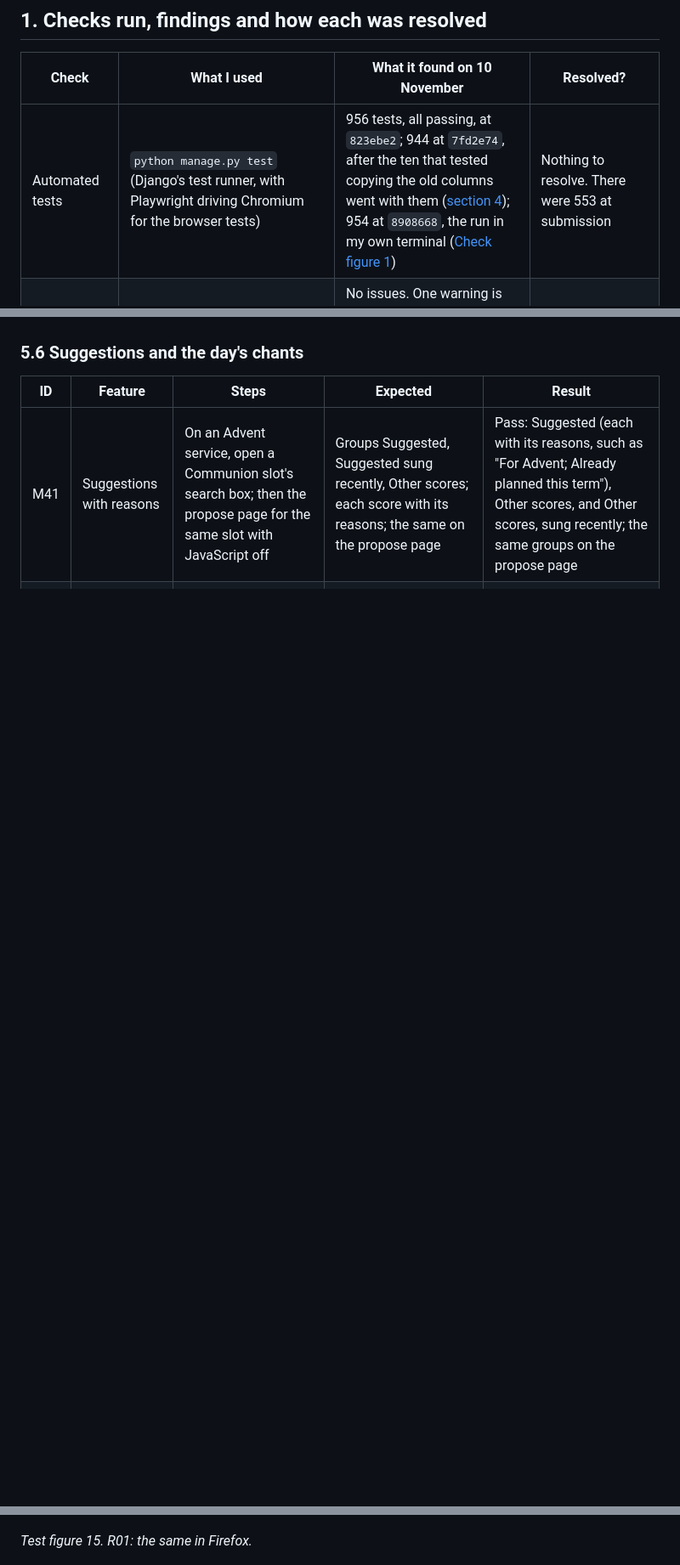
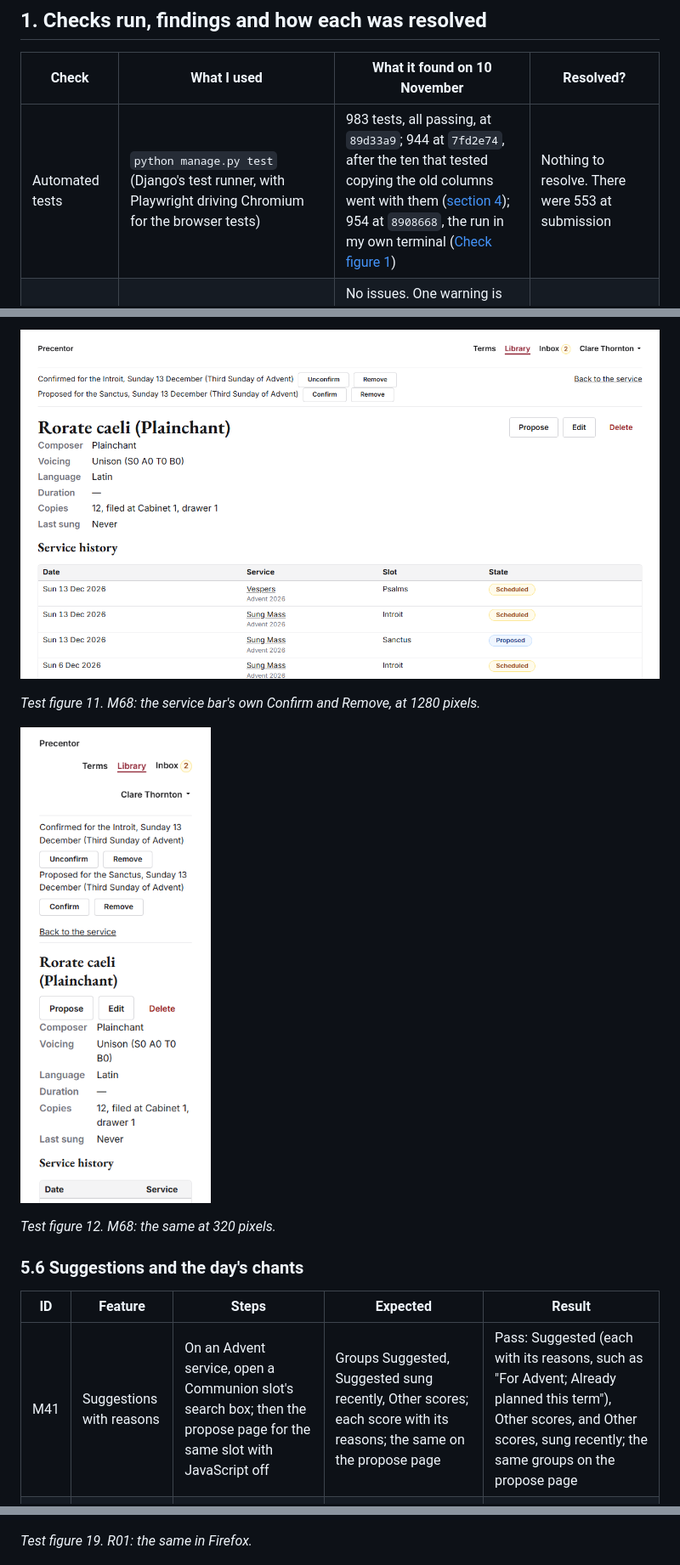
Before and after one commit to StockoL/precentor, a Markdown page: docs/testing.md, 3 parts joined by grey strips. Shown at 85% size. GitHub-like rendering; pictures changed too: docs/screenshots/testing/m68-bar-1280.png (added), docs/screenshots/testing/m68-bar-320.png (added); blank space fills up the shorter version.

```diff
--- a/docs/testing.md
+++ b/docs/testing.md
@@ -49,7 +49,7 @@ the automated browser tests, where every page is opened by its address.
 
 | Check | What I used | What it found on 10 November | Resolved? |
 | ----- | ----------- | ---------------------------- | --------- |
-| Automated tests | `python manage.py test` (Django's test runner, with Playwright driving Chromium for the browser tests) | 956 tests, all passing, at `823ebe2`; 944 at `7fd2e74`, after the ten that tested copying the old columns went with them ([section 4](#4-automated-tests)); 954 at `8908668`, the run in my own terminal ([Check figure 1](#check-figure-1)) | Nothing to resolve. There were 553 at submission |
+| Automated tests | `python manage.py test` (Django's test runner, with Playwright driving Chromium for the browser tests) | 983 tests, all passing, at `89d33a9`; 944 at `7fd2e74`, after the ten that tested copying the old columns went with them ([section 4](#4-automated-tests)); 954 at `8908668`, the run in my own terminal ([Check figure 1](#check-figure-1)) | Nothing to resolve. There were 553 at submission |
 | Deployment settings | `python manage.py check --deploy` with `DEBUG` off and the host name Render sets | No issues. One warning is silenced on purpose: joining the browsers' HSTS preload list, which is for a domain's owner to apply for ([Check figure 2](#check-figure-2)) | Nothing to resolve |
 | Migrations | `python manage.py makemigrations --check --dry-run`, and a rehearsal of the merge on a copy of the live database ([`merge_record.md`](merge_record.md)) | No missing migrations ([Check figure 2](#check-figure-2)). On the copy, all 28 new migrations ran, `check_copied_data` found everything copied, and all 177 pages opened for every church | Nothing to resolve |
 | Python style | flake8 7.4.1 with the settings in `.flake8` (line length 120, `venv` and migrations left out) | No findings ([Check figure 2](#check-figure-2)) | At submission: two unused imports, a blank line and an escape, fixed in `1f2e618`; more in `722ffc4`; the 16 long lines, the variable `l` and the lambda left then were cleared in `86ad9e8` |
@@ -579,3 +597,13 @@ _Test figure 8. M66: the same at 320 pixels._
+![A score's page opened from a service: the bar's two lines, Confirmed for the Introit with Unconfirm and Remove, and Proposed for the Sanctus with Confirm and Remove](screenshots/testing/m68-bar-1280.png)
+
+_Test figure 11. M68: the service bar's own Confirm and Remove, at 1280 pixels._
+
+<a id="test-figure-12"></a>
+
+![The same bar at 320 pixels, each line's buttons wrapped beneath it](screenshots/testing/m68-bar-320.png)
+
+_Test figure 12. M68: the same at 320 pixels._
+
 ### 5.6 Suggestions and the day's chants
 
 | ID   | Feature                    | Steps                                                                                                         | Expected                                                                                        | Result   |
@@ -728,5 +756,5 @@ _Test figure 14. R01: a service at 320 pixels in Chromium._
 
 ![The same service page at 320 pixels in Firefox](screenshots/testing/r01-320-service-firefox.png)
 
-_Test figure 15. R01: the same in Firefox._
+_Test figure 19. R01: the same in Firefox._
 
```
Also changed, not shown: other parts of docs/testing.md (+70 -51 lines), README.md (+4 -4 lines), docs/user_stories.md (+7 -0 lines), docs/screenshots/testing/m67-propose-1280.png (added), docs/screenshots/testing/m67-propose-320.png (added).
